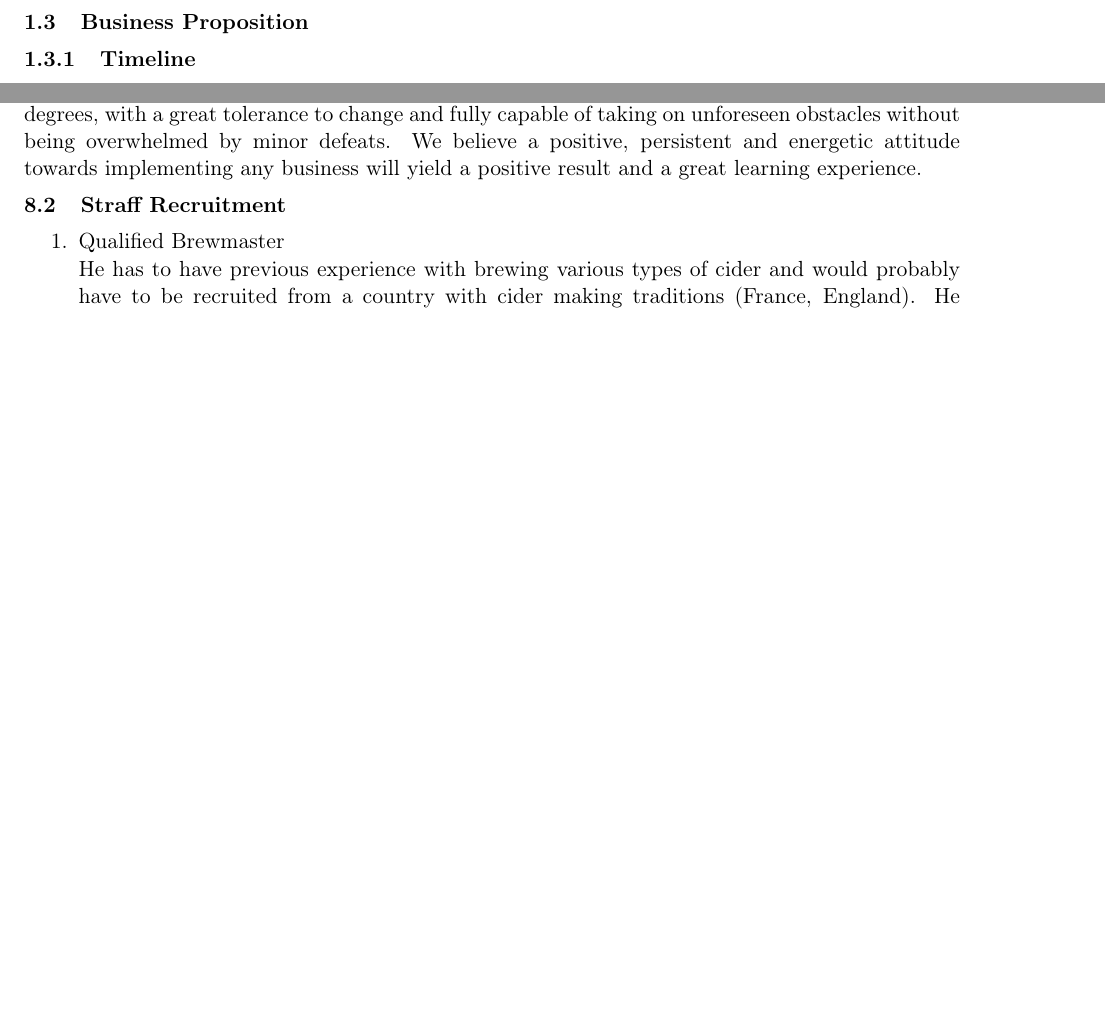
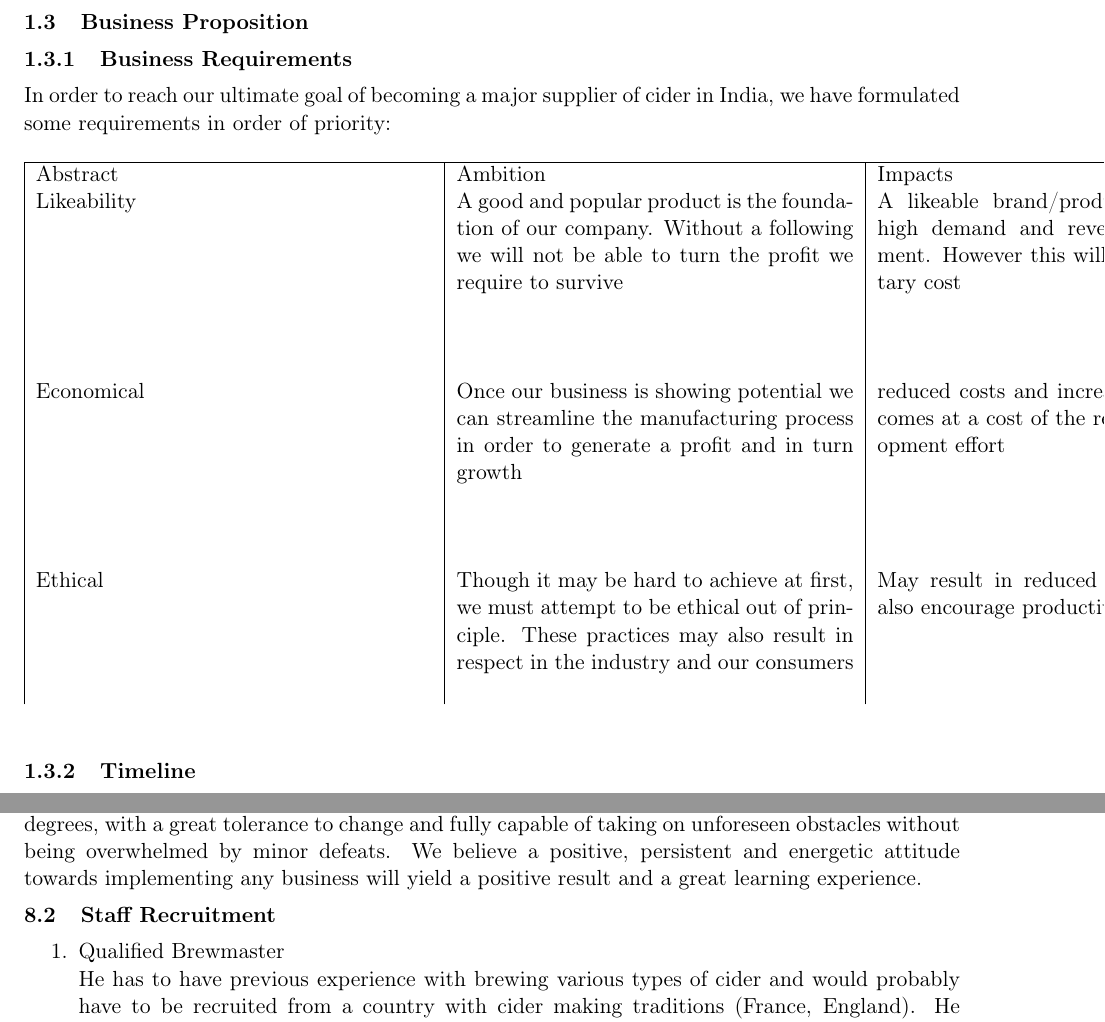
Before and after one commit to giovannic/baloo, a LaTeX document (shimlagold.tex): two parts of pages 6 and 15 of 29 before the commit and two parts of pages 6 and 16 of 30 after it, joined at a grey line, cut so that both start at the same text, the shorter picture padded with empty space. Compiled offline with pdfLaTeX.

Commit message:
requirements

```diff
--- a/shimlagold.tex
+++ b/shimlagold.tex
@@ -158,6 +159,37 @@ Marketing is all about creating value for the customer and striving to meet and
 
   \subsection{Business Proposition}
   %Meets increasing demands...
+
+  \subsubsection{Business Requirements}
+
+In order to reach our ultimate goal of becoming a major supplier of
+cider in India, we have formulated some requirements in order of priority:
+
+  \begin{table}[H]
+  \begin{center}
+  \begin{tabular}{| p{7cm} | p{7cm} | p{7cm} | p{7cm} | p{7cm}}
+  \hline
+  Abstract & Ambition & Impacts & Meter & Scale\\
+  Likeability & A good and popular product is the foundation of our company.
+Without a following we will not be able to turn the profit we require to survive
+ & A likeable brand/product will generate high demand and revenue draw
+investment. However this will come at a monetary cost & Taste & Market testing feedback\\
+  &&&Brand image & brand reach through number of distributors, exposure through
+social media statistics, successful promotion events\\
+  Economical & Once our business is showing potential we can streamline the
+manufacturing process in order to generate a profit and in turn growth & reduced costs and increased profits. This comes at a cost of the research and development effort& Waste & mass of raw materials - final product mass \\
+  &&&Meeting demand & aim for "one bottle left on the shelf",
+under/oversupply\\
+  &&&Production cost & cost of production per bottle - 20rps\\
+  Ethical & Though it may be hard to achieve at first, we must attempt to be
+ethical out of principle. These practices may also result in respect in the
+industry and our consumers & May result in reduced profits but could also encourage
+productivity and efficiency & fairtrade & \% of profits seen by downstream
+suppliers\\
+  &&&Reducing waste as above &
+  \end{tabular}
+  \end{center}
+  \end{table}
 
   \subsubsection{Timeline}
 After marketing planning and researching the development process we have decided upon a 7 month timeline for our business plan, encapsulating everything from setting up to starting the distribution of our product. The latter constitutes the end point of our business plan and a stable milestone after which the company can be considered self sustainable. Following are the three main stages of our timeline.
@@ -354,7 +386,7 @@ In order to setup a stable and long lasting infrastructure for our business we m
   %Early phase centred on technology development
 The favorable aspects of our current situation is our team of young, dynamic individuals, excited about implementing a good business idea. We are fast learners, on our way to obtaining university degrees, with a great tolerance to change and fully capable of taking on unforeseen obstacles without being overwhelmed by minor defeats. We believe a positive, persistent and energetic attitude towards implementing any business will yield a positive result and a great learning experience.
 
-  \subsection{Straff Recruitment}
+  \subsection{Staff Recruitment}
 %The average cost of hiring for the skilled workers is about 1,00,000 a year we would require :
 % Keep all the cost and finance information in one well defined section
   \begin{enumerate}
```
Also changed, not shown: shimlagold.tex (2 more changed lines).
